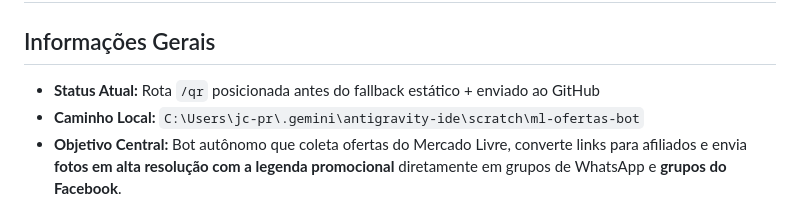
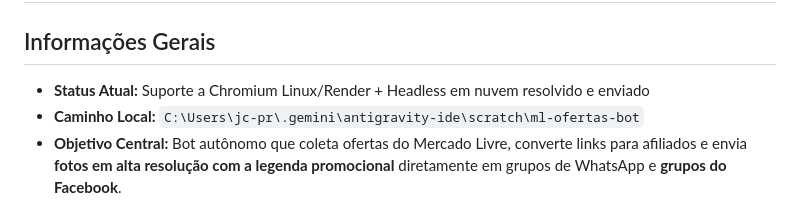
Before and after one commit to jc8702/robo-ml, a Markdown page: RESUMO_PROJETO.md, the part around one of its changes. Rendered like a GitHub page.

Commit message:
docs: atualizar RESUMO_PROJETO.md com fix do Chromium Linux

```diff
--- a/RESUMO_PROJETO.md
+++ b/RESUMO_PROJETO.md
@@ -1,6 +1,6 @@
 # RESUMO DE PROJETO: ML Ofertas Bot
 
 ## Informações Gerais
-- **Status Atual:** Rota `/qr` posicionada antes do fallback estático + enviado ao GitHub
+- **Status Atual:** Suporte a Chromium Linux/Render + Headless em nuvem resolvido e enviado
 - **Caminho Local:** `C:\Users\jc-pr\.gemini\antigravity-ide\scratch\ml-ofertas-bot`
 - **Objetivo Central:** Bot autônomo que coleta ofertas do Mercado Livre, converte links para afiliados e envia **fotos em alta resolução com a legenda promocional** diretamente em grupos de WhatsApp e **grupos do Facebook**.
```
Also changed, not shown: other parts of RESUMO_PROJETO.md (+1 -1 lines).
